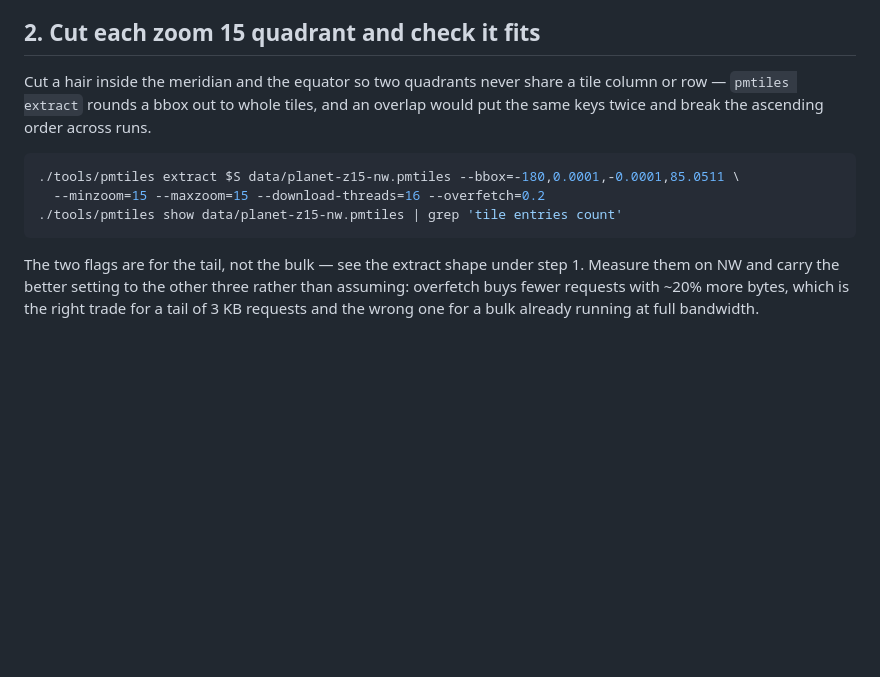
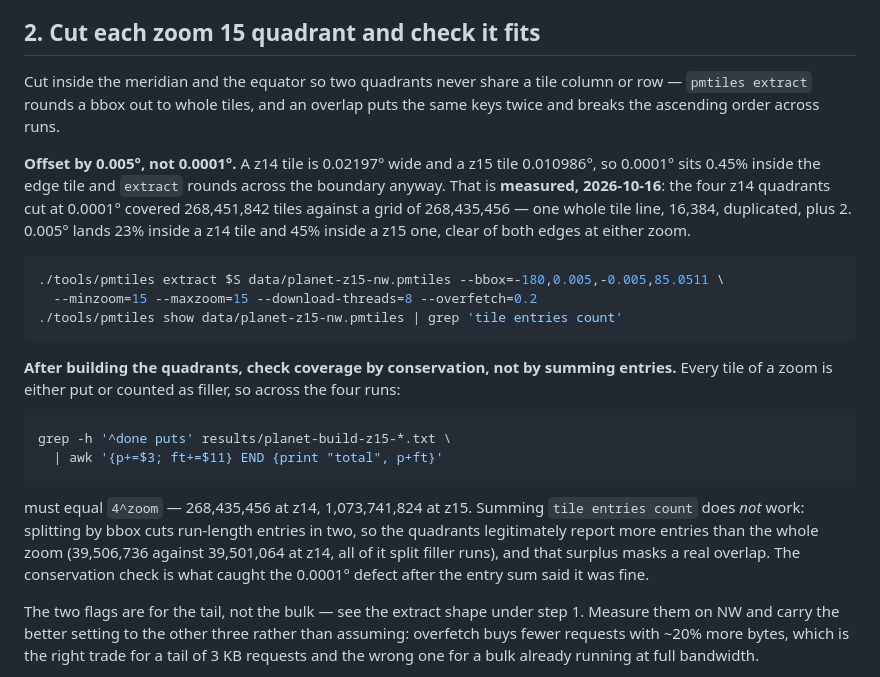
Before and after one commit to xTMNTxRaphaelx/maps-bee, a Markdown page: docs/PLANET.md, the part around the change. Rendered like a GitHub page; blank space fills up the shorter version.

Commit message:
Offset the quadrant bboxes by 0.005 degrees, and check coverage by conservation

````diff
--- a/docs/PLANET.md
+++ b/docs/PLANET.md
@@ -105,15 +105,35 @@ full speed in the middle of it all.
 
 ## 2. Cut each zoom 15 quadrant and check it fits
 
-Cut a hair inside the meridian and the equator so two quadrants never share a tile column or row —
-`pmtiles extract` rounds a bbox out to whole tiles, and an overlap would put the same keys twice and
-break the ascending order across runs.
+Cut inside the meridian and the equator so two quadrants never share a tile column or row —
+`pmtiles extract` rounds a bbox out to whole tiles, and an overlap puts the same keys twice and
+breaks the ascending order across runs.
+
+**Offset by 0.005°, not 0.0001°.** A z14 tile is 0.02197° wide and a z15 tile 0.010986°, so 0.0001°
+sits 0.45% inside the edge tile and `extract` rounds across the boundary anyway. That is **measured,
+2026-10-16**: the four z14 quadrants cut at 0.0001° covered 268,451,842 tiles against a grid of
+268,435,456 — one whole tile line, 16,384, duplicated, plus 2. 0.005° lands 23% inside a z14 tile
+and 45% inside a z15 one, clear of both edges at either zoom.
 
 ```sh
-./tools/pmtiles extract $S data/planet-z15-nw.pmtiles --bbox=-180,0.0001,-0.0001,85.0511 \
-  --minzoom=15 --maxzoom=15 --download-threads=16 --overfetch=0.2
+./tools/pmtiles extract $S data/planet-z15-nw.pmtiles --bbox=-180,0.005,-0.005,85.0511 \
+  --minzoom=15 --maxzoom=15 --download-threads=8 --overfetch=0.2
 ./tools/pmtiles show data/planet-z15-nw.pmtiles | grep 'tile entries count'
 ```
+
+**After building the quadrants, check coverage by conservation, not by summing entries.** Every
+tile of a zoom is either put or counted as filler, so across the four runs:
+
+```sh
+grep -h '^done puts' results/planet-build-z15-*.txt \
+  | awk '{p+=$3; ft+=$11} END {print "total", p+ft}'
+```
+
+must equal `4^zoom` — 268,435,456 at z14, 1,073,741,824 at z15. Summing `tile entries count` does
+*not* work: splitting by bbox cuts run-length entries in two, so the quadrants legitimately report
+more entries than the whole zoom (39,506,736 against 39,501,064 at z14, all of it split filler
+runs), and that surplus masks a real overlap. The conservation check is what caught the 0.0001°
+defect after the entry sum said it was fine.
 
 The two flags are for the tail, not the bulk — see the extract shape under step 1. Measure them on
 NW and carry the better setting to the other three rather than assuming: overfetch buys fewer
````
